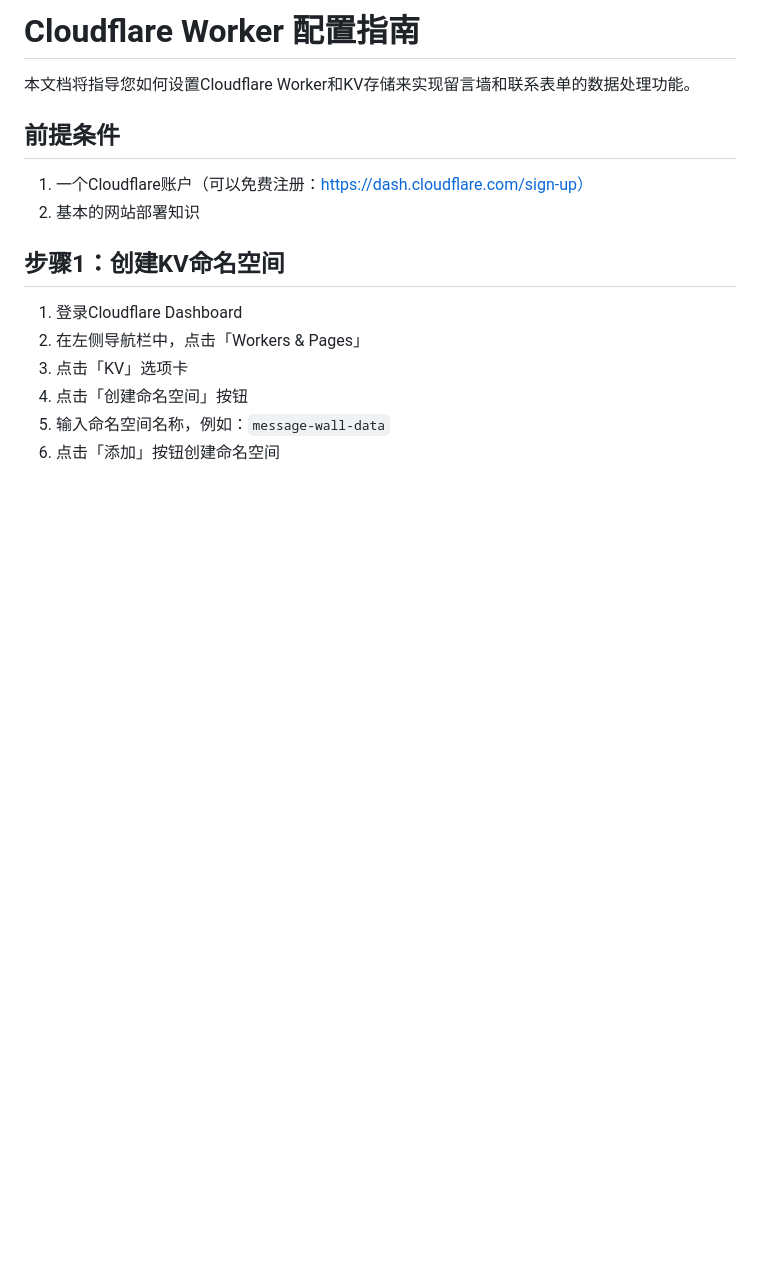
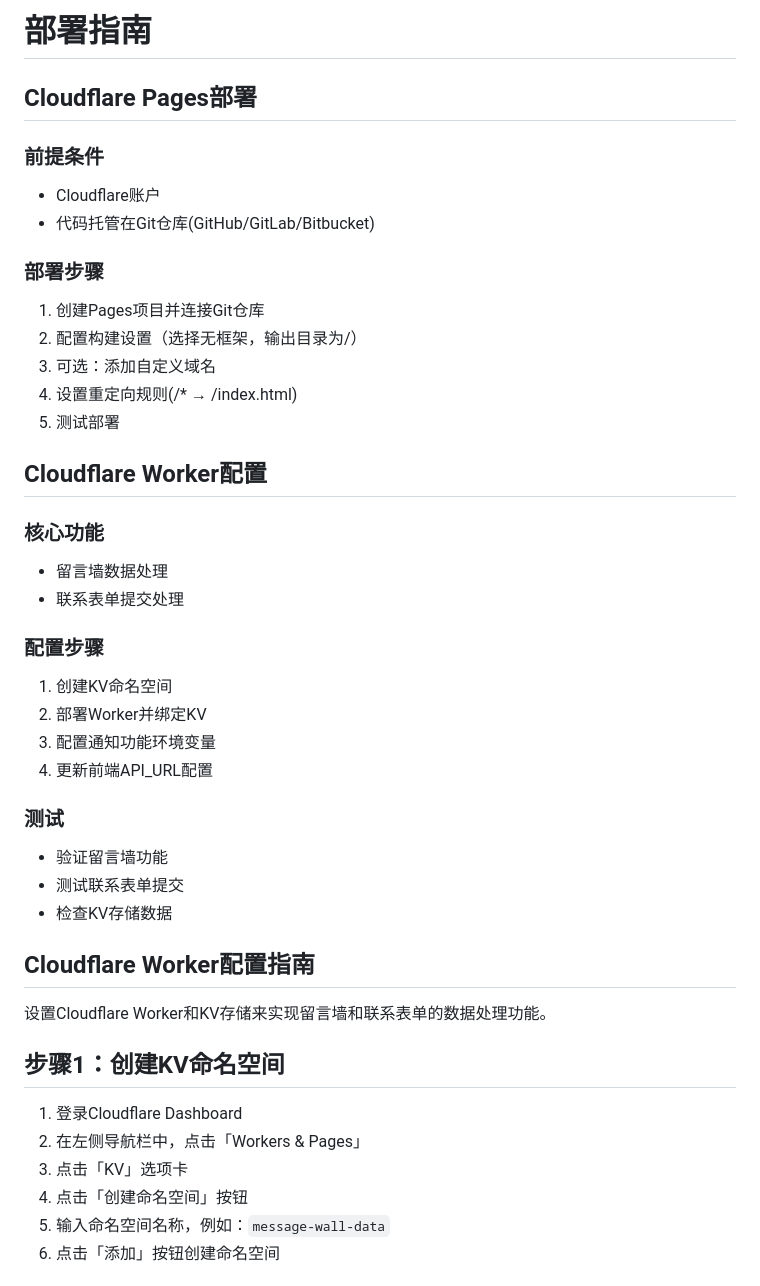
Before and after one commit to yunshu3310/xiaozuzu.github.io, a Markdown page: README.md, the part around the change printed below. Drawn GitHub-style; blank space fills up the shorter version.

```diff
--- a/README.md
+++ b/README.md
@@ -1,11 +1,40 @@
-# Cloudflare Worker 配置指南
+# 部署指南
 
-本文档将指导您如何设置Cloudflare Worker和KV存储来实现留言墙和联系表单的数据处理功能。
+## Cloudflare Pages部署
 
-## 前提条件
+### 前提条件
+- Cloudflare账户
+- 代码托管在Git仓库(GitHub/GitLab/Bitbucket)
 
-1. 一个Cloudflare账户（可以免费注册：https://dash.cloudflare.com/sign-up）
-2. 基本的网站部署知识
+### 部署步骤
+1. 创建Pages项目并连接Git仓库
+2. 配置构建设置（选择无框架，输出目录为/）
+3. 可选：添加自定义域名
+4. 设置重定向规则(/* → /index.html)
+5. 测试部署
+
+## Cloudflare Worker配置
+
+### 核心功能
+- 留言墙数据处理
+- 联系表单提交处理
+
+### 配置步骤
+1. 创建KV命名空间
+2. 部署Worker并绑定KV
+3. 配置通知功能环境变量
+4. 更新前端API_URL配置
+
+### 测试
+- 验证留言墙功能
+- 测试联系表单提交
+- 检查KV存储数据
+
+
+## Cloudflare Worker配置指南
+
+设置Cloudflare Worker和KV存储来实现留言墙和联系表单的数据处理功能。
+
 
 ## 步骤1：创建KV命名空间
 
```
Also changed, not shown: other parts of README.md (+46 -0 lines).
